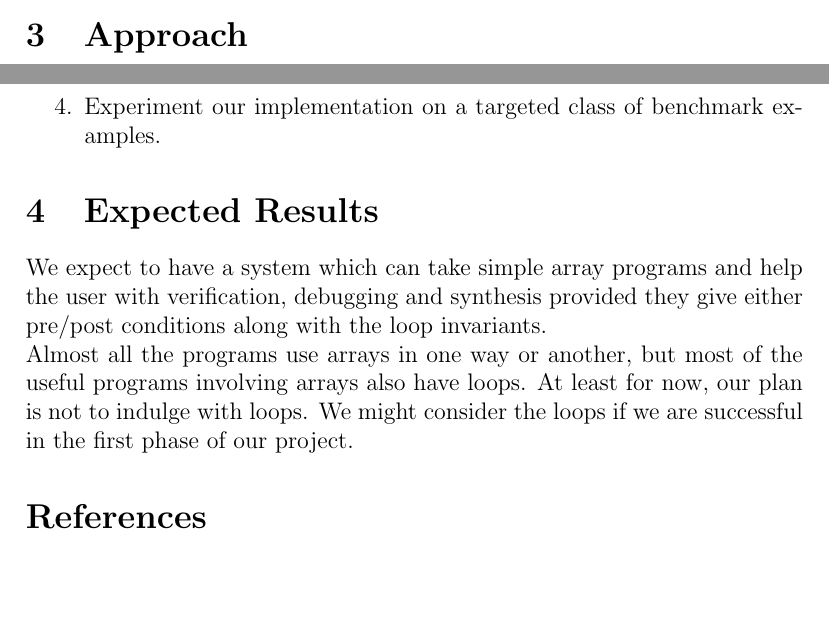
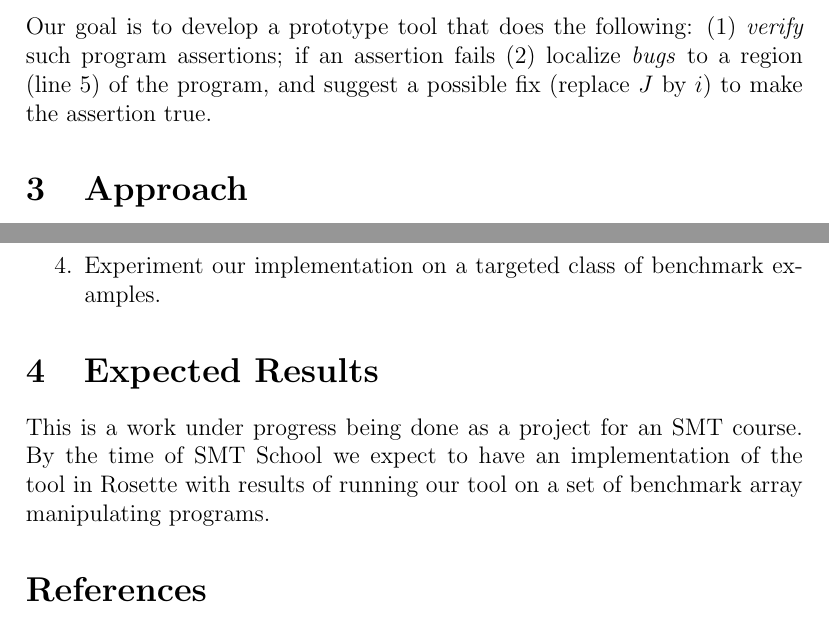
Before and after one commit to hitarths/at_lang, a LaTeX document (project_proposal/main.tex): two parts of pages 3 and 4 of 5, joined at a grey line, cut at the place of the change, the shorter picture padded with empty space. Compiled offline with pdfLaTeX.

Commit message:
final fixes

```diff
--- a/project_proposal/main.tex
+++ b/project_proposal/main.tex
@@ -70,3 +70,6 @@ We have deliberately introduced a {\bf bug} in line~5 of the program by using $j
 8: ${\bf @Post:  assert}(a[i] > a[j])$
 \end{lstlisting}
 $ $\\
+Our goal is to develop a prototype tool that does the following:
+(1) \emph{verify} such program assertions; if an assertion fails (2) localize \emph{bugs} to a region (line~5) of the program, and suggest a possible fix (replace $J$ by $i$) to make the assertion true.
+\section {Approach}
@@ -91,4 +99,3 @@ We will covert the program in logical formula using Racket/Rosette, and then pro
 {\bf Synthesis:} For the sake of simplicity, {\bf we shall assume that the bug lies in the array access operations} in the program. For synthesis, we shall convert the program to a sketch by introducing \emph{holes} in the array access operations. Then, with the help of Rosette, we shall try to find out the possible substitution for the holes so that the $\neg P$ becomes $UNSAT$, and hence the program becomes correct. \\
 \\
 
-\section {Approach}
@@ -114,10 +116,13 @@ We will covert the program in logical formula using Racket/Rosette, and then pro
 
 
 \section{Expected Results}
+This is a work under progress being done as a project for an SMT course.
+By the time of SMT School we expect to have an implementation of the tool in Rosette with results of running our tool on a set of benchmark array manipulating programs.
+\hide{
 We expect to have a system which can take simple array programs and help the user with verification, debugging and synthesis provided they give either pre/post conditions along with the loop invariants.
 \\
 Almost all the programs use arrays in one way or another, but most of the useful programs involving arrays also have loops. At least for now, our plan is not to indulge with loops. We might consider the loops if we are successful in the first phase of our project.
-
+}
 
 \begin{thebibliography}{unsrt}
 
```
Also changed, not shown: project_proposal/main.pdf, project_proposal/main.tex (16 more changed lines), 3 other files.
